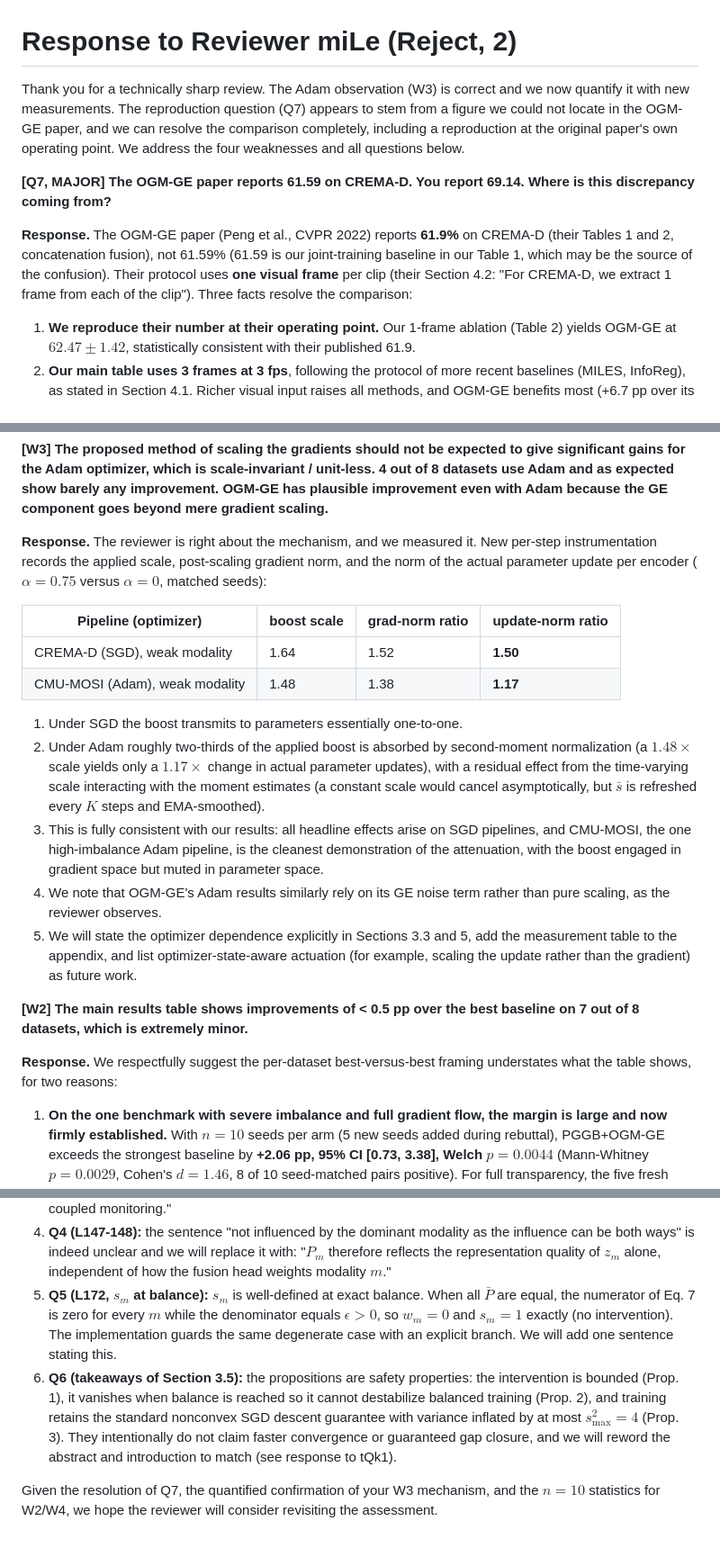
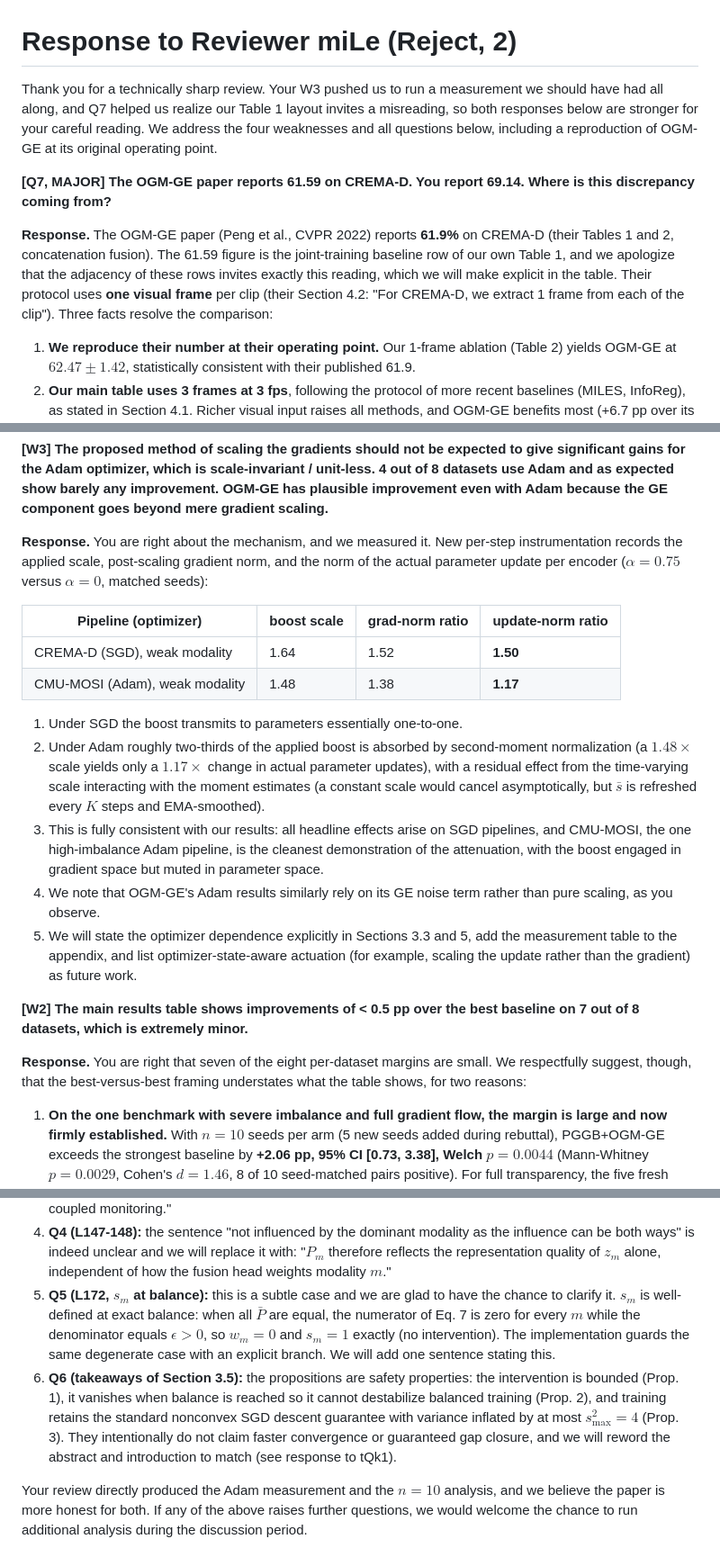
Before and after one commit to VuVoCodes/AsynchronousFunction, a Markdown page: Reviews/responses/R3_miLe.md, 3 parts joined by grey strips. Shown at 90% size. Drawn GitHub-style.

```diff
--- a/Reviews/responses/R3_miLe.md
+++ b/Reviews/responses/R3_miLe.md
@@ -1,10 +1,10 @@
 # Response to Reviewer miLe (Reject, 2)
 
-Thank you for a technically sharp review. The Adam observation (W3) is correct and we now quantify it with new measurements. The reproduction question (Q7) appears to stem from a figure we could not locate in the OGM-GE paper, and we can resolve the comparison completely, including a reproduction at the original paper's own operating point. We address the four weaknesses and all questions below.
+Thank you for a technically sharp review. Your W3 pushed us to run a measurement we should have had all along, and Q7 helped us realize our Table 1 layout invites a misreading, so both responses below are stronger for your careful reading. We address the four weaknesses and all questions below, including a reproduction of OGM-GE at its original operating point.
 
 **[Q7, MAJOR] The OGM-GE paper reports 61.59 on CREMA-D. You report 69.14. Where is this discrepancy coming from?**
 
-**Response.** The OGM-GE paper (Peng et al., CVPR 2022) reports **61.9%** on CREMA-D (their Tables 1 and 2, concatenation fusion), not 61.59% (61.59 is our joint-training baseline in our Table 1, which may be the source of the confusion). Their protocol uses **one visual frame** per clip (their Section 4.2: "For CREMA-D, we extract 1 frame from each of the clip"). Three facts resolve the comparison:
+**Response.** The OGM-GE paper (Peng et al., CVPR 2022) reports **61.9%** on CREMA-D (their Tables 1 and 2, concatenation fusion). The 61.59 figure is the joint-training baseline row of our own Table 1, and we apologize that the adjacency of these rows invites exactly this reading, which we will make explicit in the table. Their protocol uses **one visual frame** per clip (their Section 4.2: "For CREMA-D, we extract 1 frame from each of the clip"). Three facts resolve the comparison:
 
 1. **We reproduce their number at their operating point.** Our 1-frame ablation (Table 2) yields OGM-GE at $62.47 \pm 1.42$, statistically consistent with their published 61.9.
 2. **Our main table uses 3 frames at 3 fps**, following the protocol of more recent baselines (MILES, InfoReg), as stated in Section 4.1. Richer visual input raises all methods, and OGM-GE benefits most (+6.7 pp over its 1-frame result), because gradient modulation is more effective when the weak modality carries more information. Follow-up works under richer sampling report OGM-GE at 72-75%, and our 69.14 sits between the two published operating points, as disclosed in the Reproduction protocol paragraph.
@@ -12,7 +12,7 @@ Thank you for a technically sharp review. The Adam observation (W3) is correct a
 
 **[W3] The proposed method of scaling the gradients should not be expected to give significant gains for the Adam optimizer, which is scale-invariant / unit-less. 4 out of 8 datasets use Adam and as expected show barely any improvement. OGM-GE has plausible improvement even with Adam because the GE component goes beyond mere gradient scaling.**
 
-**Response.** The reviewer is right about the mechanism, and we measured it. New per-step instrumentation records the applied scale, post-scaling gradient norm, and the norm of the actual parameter update per encoder ($\alpha=0.75$ versus $\alpha=0$, matched seeds):
+**Response.** You are right about the mechanism, and we measured it. New per-step instrumentation records the applied scale, post-scaling gradient norm, and the norm of the actual parameter update per encoder ($\alpha=0.75$ versus $\alpha=0$, matched seeds):
 
 | Pipeline (optimizer) | boost scale | grad-norm ratio | **update-norm ratio** |
 |---|---|---|---|
@@ -22,12 +22,12 @@ Thank you for a technically sharp review. The Adam observation (W3) is correct a
 1. Under SGD the boost transmits to parameters essentially one-to-one.
 2. Under Adam roughly two-thirds of the applied boost is absorbed by second-moment normalization (a $1.48\times$ scale yields only a $1.17\times$ change in actual parameter updates), with a residual effect from the time-varying scale interacting with the moment estimates (a constant scale would cancel asymptotically, but $\bar{s}$ is refreshed every $K$ steps and EMA-smoothed).
 3. This is fully consistent with our results: all headline effects arise on SGD pipelines, and CMU-MOSI, the one high-imbalance Adam pipeline, is the cleanest demonstration of the attenuation, with the boost engaged in gradient space but muted in parameter space.
-4. We note that OGM-GE's Adam results similarly rely on its GE noise term rather than pure scaling, as the reviewer observes.
+4. We note that OGM-GE's Adam results similarly rely on its GE noise term rather than pure scaling, as you observe.
 5. We will state the optimizer dependence explicitly in Sections 3.3 and 5, add the measurement table to the appendix, and list optimizer-state-aware actuation (for example, scaling the update rather than the gradient) as future work.
 
 **[W2] The main results table shows improvements of < 0.5 pp over the best baseline on 7 out of 8 datasets, which is extremely minor.**
 
-**Response.** We respectfully suggest the per-dataset best-versus-best framing understates what the table shows, for two reasons:
+**Response.** You are right that seven of the eight per-dataset margins are small. We respectfully suggest, though, that the best-versus-best framing understates what the table shows, for two reasons:
 
 1. **On the one benchmark with severe imbalance and full gradient flow, the margin is large and now firmly established.** With $n=10$ seeds per arm (5 new seeds added during rebuttal), PGGB+OGM-GE exceeds the strongest baseline by **+2.06 pp, 95% CI [0.73, 3.38], Welch $p=0.0044$** (Mann-Whitney $p=0.0029$, Cohen's $d=1.46$, 8 of 10 seed-matched pairs positive). For full transparency, the five fresh seeds alone give +1.80 pp in the same direction (4 of 5 pairs positive, one tie), which at $n=5$ does not reach significance on its own (CI [-0.42, 4.02]), the pooled $n=10$ estimate is the appropriate test and it is decisive.
 2. **Near-neutrality elsewhere is the designed behavior, and the relevant contrast is that prior methods regress there.** By self-attenuation (Prop. 2), PGGB withdraws when the utilization gap is small. On the four low-imbalance benchmarks PGGB is the best-performing method on all four, while OGM-GE regresses on three of them (KS -1.80 pp, Twitter15 -0.27, Sarcasm -0.59). A method that gains where imbalance exists and provably does not intervene where it does not is the intended contribution, and we will make this framing sharper in Section 4.2.
@@ -52,7 +52,7 @@ Thank you for a technically sharp review. The Adam observation (W3) is correct a
 2. **Q2 (L131, $g$ undefined):** correct, the fusion classifier $g$ and prediction $\hat{y} = g([z_1; \dots; z_M]; \phi)$ are used before being formally defined. We will add the definition after Eq. 1.
 3. **Q3 (last paragraph of 3.1):** we will rewrite it as: "All encoder gradients share the factor $\partial L / \partial g$. When one modality dominates the fused prediction, this shared factor is shaped primarily by that modality. Any imbalance signal computed from $L$ or its gradients therefore measures the weak modality through a channel the strong modality controls, which is what makes amplifying the weak encoder's gradient unreliable under coupled monitoring."
 4. **Q4 (L147-148):** the sentence "not influenced by the dominant modality as the influence can be both ways" is indeed unclear and we will replace it with: "$P_m$ therefore reflects the representation quality of $z_m$ alone, independent of how the fusion head weights modality $m$."
-5. **Q5 (L172, $s_m$ at balance):** $s_m$ is well-defined at exact balance. When all $\bar{P}$ are equal, the numerator of Eq. 7 is zero for every $m$ while the denominator equals $\epsilon > 0$, so $w_m = 0$ and $s_m = 1$ exactly (no intervention). The implementation guards the same degenerate case with an explicit branch. We will add one sentence stating this.
+5. **Q5 (L172, $s_m$ at balance):** this is a subtle case and we are glad to have the chance to clarify it. $s_m$ is well-defined at exact balance: when all $\bar{P}$ are equal, the numerator of Eq. 7 is zero for every $m$ while the denominator equals $\epsilon > 0$, so $w_m = 0$ and $s_m = 1$ exactly (no intervention). The implementation guards the same degenerate case with an explicit branch. We will add one sentence stating this.
 6. **Q6 (takeaways of Section 3.5):** the propositions are safety properties: the intervention is bounded (Prop. 1), it vanishes when balance is reached so it cannot destabilize balanced training (Prop. 2), and training retains the standard nonconvex SGD descent guarantee with variance inflated by at most $s_{\max}^2 = 4$ (Prop. 3). They intentionally do not claim faster convergence or guaranteed gap closure, and we will reword the abstract and introduction to match (see response to tQk1).
 
-Given the resolution of Q7, the quantified confirmation of your W3 mechanism, and the $n=10$ statistics for W2/W4, we hope the reviewer will consider revisiting the assessment.
+Your review directly produced the Adam measurement and the $n=10$ analysis, and we believe the paper is more honest for both. If any of the above raises further questions, we would welcome the chance to run additional analysis during the discussion period.
```
Also changed, not shown: other parts of Reviews/responses/R3_miLe.md (+1 -1 lines), Reviews/responses/R1_tQk1.md (+4 -2 lines), Reviews/responses/R2_gN93.md (+4 -2 lines).
